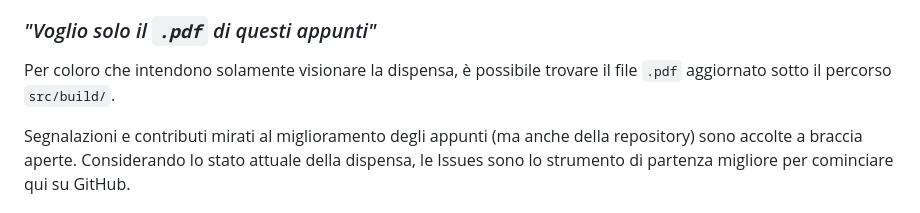
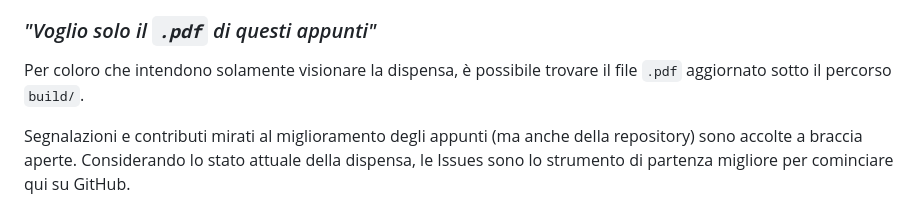
Before and after one commit to zenosaltt/phy, a Markdown page: README.md, the part around the change. GitHub-like rendering.

````diff
--- a/README.md
+++ b/README.md
@@ -27,7 +27,7 @@ Ecco alcune delle qualità e caratteristiche introdotte nell'opera:
 Il progetto è completamente libero. Data la miriade di ambienti di sviluppo, tools e tutorial attualmente disponibili, non verranno mostrate qui le modalità per metter mano al codice in locale (d'altronde chi fosse già in grado non starebbe leggendo questo paragrafo).
 
 ### _"Voglio solo il ```.pdf``` di questi appunti"_
-Per coloro che intendono solamente visionare la dispensa, è possibile trovare il file ```.pdf``` aggiornato sotto il percorso ```src/build/```.
+Per coloro che intendono solamente visionare la dispensa, è possibile trovare il file ```.pdf``` aggiornato sotto il percorso ```build/```.
 
 Segnalazioni e contributi mirati al miglioramento degli appunti (ma anche della repository) sono accolte a braccia aperte. Considerando lo stato attuale della dispensa, le Issues sono lo strumento di partenza migliore per cominciare qui su GitHub.
 
````
